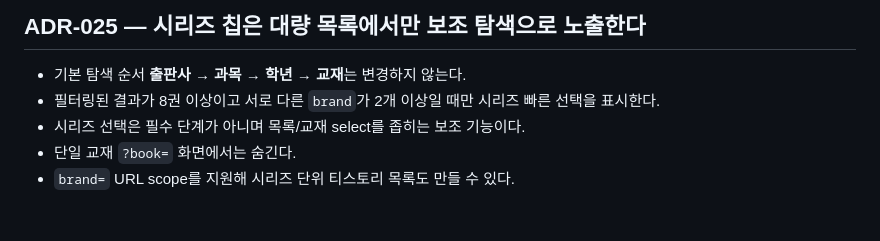
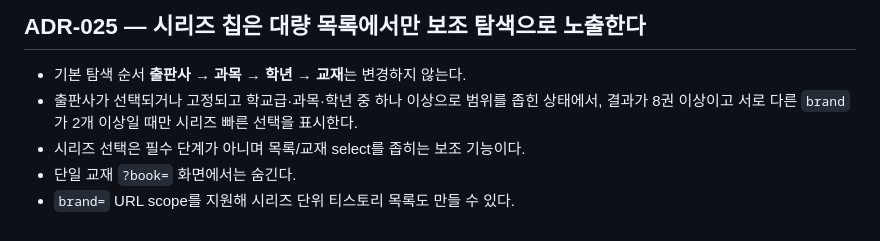
Before and after one commit to david12448/answer-link-index, a Markdown page: docs/DECISIONS.md, the part around the change. Drawn GitHub-style.

Commit message:
docs: keep initial catalog free of series clutter

```diff
--- a/docs/DECISIONS.md
+++ b/docs/DECISIONS.md
@@ -143,7 +143,7 @@
 
 ## ADR-025 — 시리즈 칩은 대량 목록에서만 보조 탐색으로 노출한다
 - 기본 탐색 순서 **출판사 → 과목 → 학년 → 교재**는 변경하지 않는다.
-- 필터링된 결과가 8권 이상이고 서로 다른 `brand`가 2개 이상일 때만 시리즈 빠른 선택을 표시한다.
+- 출판사가 선택되거나 고정되고 학교급·과목·학년 중 하나 이상으로 범위를 좁힌 상태에서, 결과가 8권 이상이고 서로 다른 `brand`가 2개 이상일 때만 시리즈 빠른 선택을 표시한다.
 - 시리즈 선택은 필수 단계가 아니며 목록/교재 select를 좁히는 보조 기능이다.
 - 단일 교재 `?book=` 화면에서는 숨긴다.
 - `brand=` URL scope를 지원해 시리즈 단위 티스토리 목록도 만들 수 있다.
```
